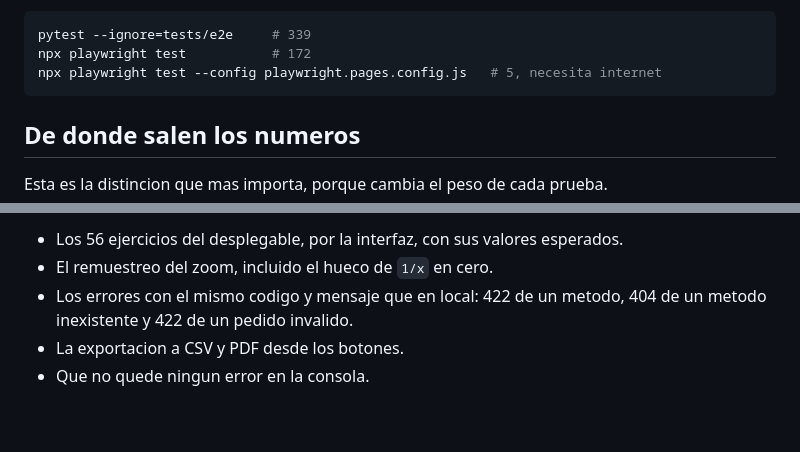
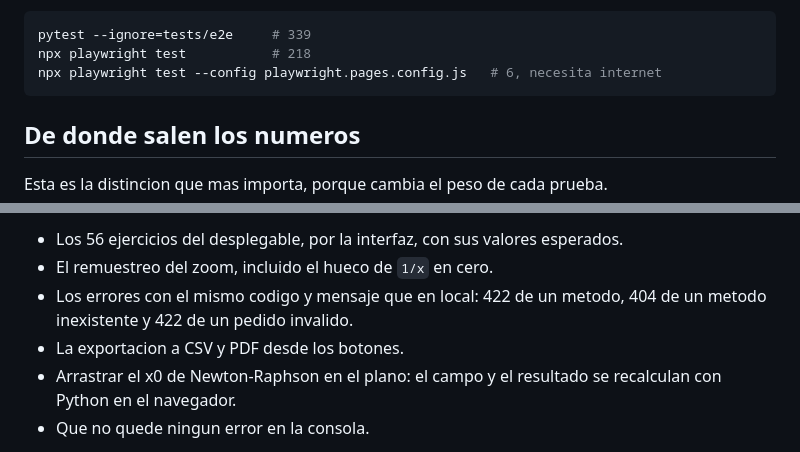
Before and after one commit to Osyanne/metodos-numericos-uta, a Markdown page: docs/VALIDACION.md, 2 parts joined by grey strips. Drawn GitHub-style; blank space fills up the shorter version.

````diff
--- a/docs/VALIDACION.md
+++ b/docs/VALIDACION.md
@@ -14,8 +14,8 @@ las capturas del manual, que solo corre a pedido (`CAPTURAS=1`).
 
 ```bash
 pytest --ignore=tests/e2e     # 339
-npx playwright test           # 172
-npx playwright test --config playwright.pages.config.js   # 5, necesita internet
+npx playwright test           # 218
+npx playwright test --config playwright.pages.config.js   # 6, necesita internet
 ```
 
 ## De donde salen los numeros
@@ -243,6 +243,8 @@ Pages) y verifica con Python corriendo en el navegador:
 - Los errores con el mismo codigo y mensaje que en local: 422 de un metodo,
   404 de un metodo inexistente y 422 de un pedido invalido.
 - La exportacion a CSV y PDF desde los botones.
+- Arrastrar el x0 de Newton-Raphson en el plano: el campo y el resultado se
+  recalculan con Python en el navegador.
 - Que no quede ningun error en la consola.
 
 Si alguna falla, el workflow no publica. `tests/test_pages.py` fija ademas que
````
Also changed, not shown: other parts of docs/VALIDACION.md (+2 -2 lines), README.md (+1 -1 lines), docs/INFORME.md (+1 -1 lines), docs/capturas/05-arrastre.png, 6 other files.
